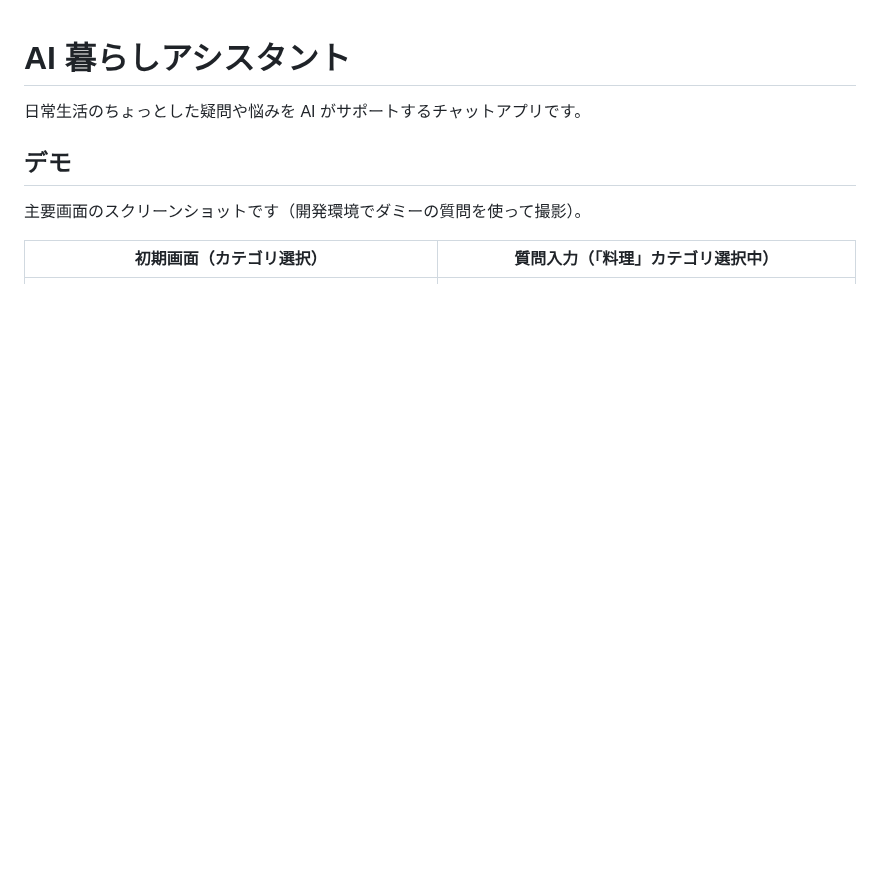
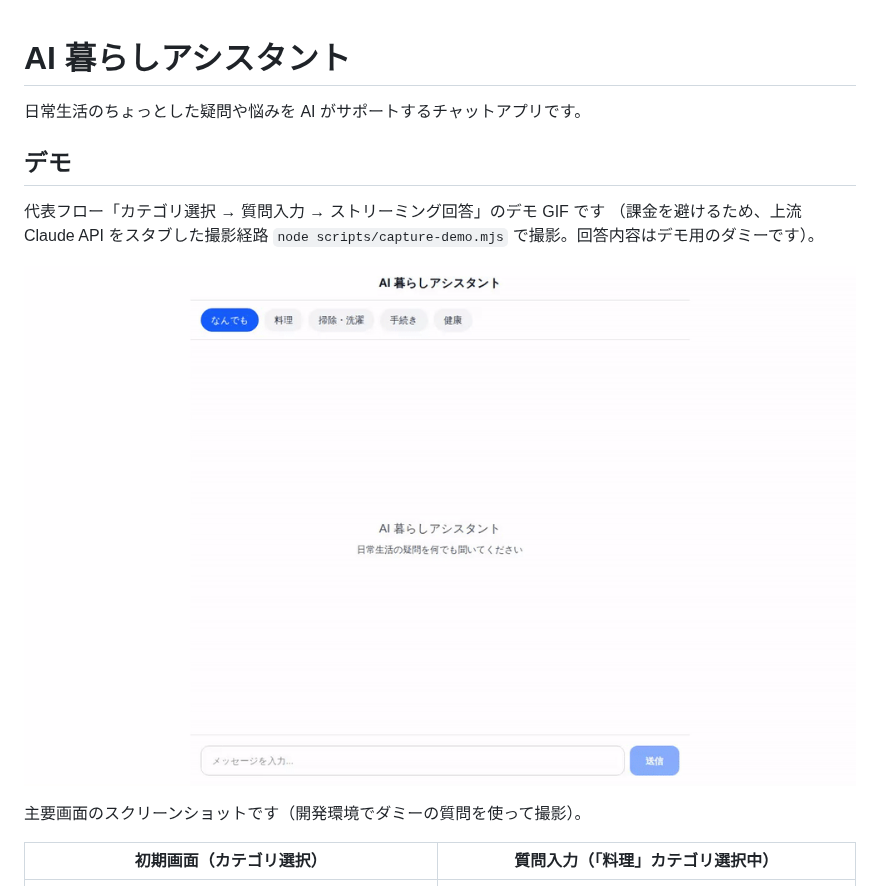
Before and after one commit to izumacha/my-first-ai-app, a Markdown page: README.md, the part around the change. Drawn GitHub-style; pictures changed too: docs/screenshots/chat-demo.gif (added); blank space fills up the shorter version.

```diff
--- a/README.md
+++ b/README.md
@@ -3,6 +3,11 @@
 日常生活のちょっとした疑問や悩みを AI がサポートするチャットアプリです。
 
 ## デモ
+
+代表フロー「カテゴリ選択 → 質問入力 → ストリーミング回答」のデモ GIF です
+（課金を避けるため、上流 Claude API をスタブした撮影経路 `node scripts/capture-demo.mjs` で撮影。回答内容はデモ用のダミーです）。
+
+![「料理」カテゴリを選択して質問を入力し、AI の回答がストリーミング表示される操作フロー](docs/screenshots/chat-demo.gif)
 
 主要画面のスクリーンショットです（開発環境でダミーの質問を使って撮影）。
 
```
Also changed, not shown: CLAUDE.md (+13 -2 lines), 1 other file.
